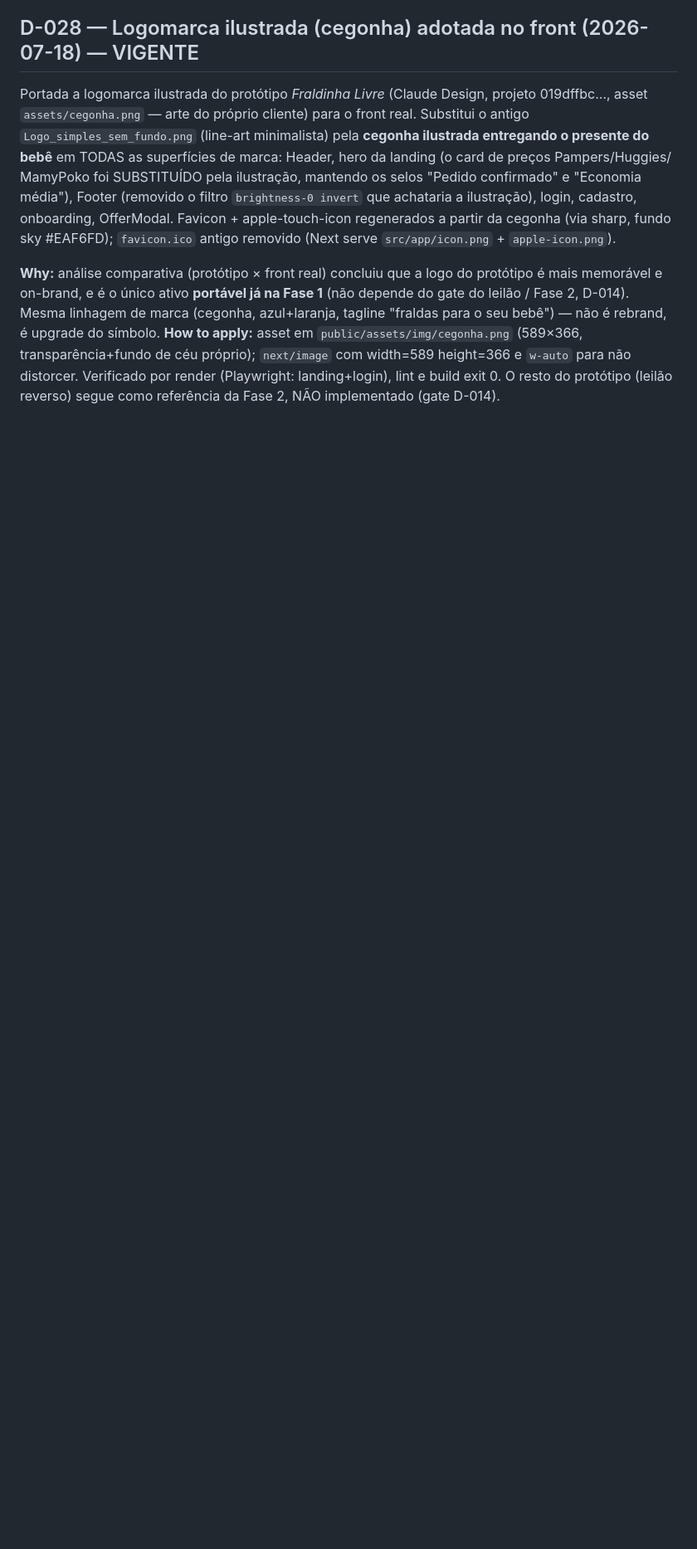
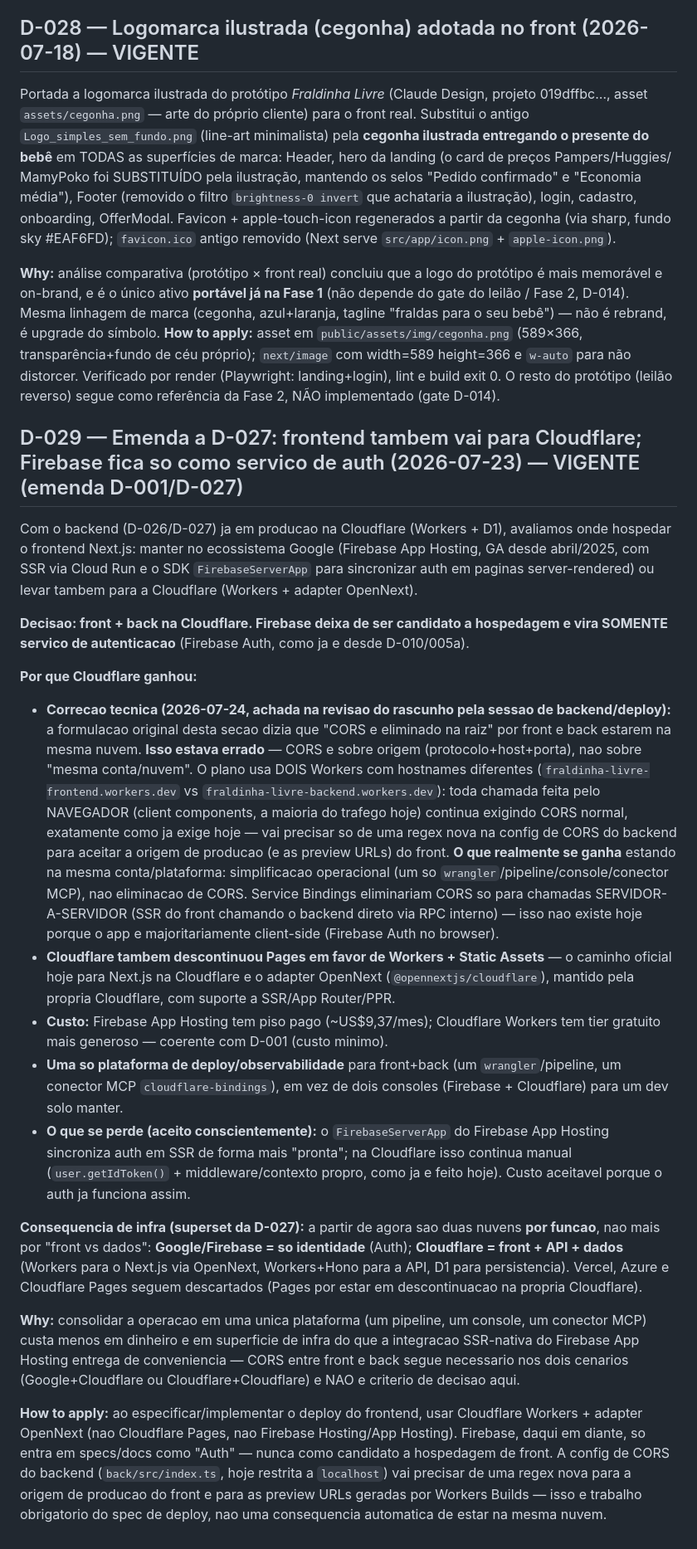
Before and after one commit to romariobc/fraldinha-livre, a Markdown page: .claude/docs/decisoes.md, the part around the change. Shown at 83% size. GitHub-like rendering; blank space fills up the shorter version.

Commit message:
fix(docs): corrige alegacao errada de CORS na D-029
A D-029 (front+back na Cloudflare) dizia que estar na mesma conta
elimina CORS "na raiz". Errado: CORS e sobre origem, nao sobre
conta/nuvem. O plano usa dois Workers com hostnames diferentes —
toda chamada do navegador continua exigindo CORS normal. Corrigido
em decisoes.md e adr-001-estrategia-backend.md (a razao real da
decisao segue de pe: custo, consolidacao operacional, Pages
descontinuado — nenhuma dependia da alegacao errada).

Achado na revisao cruzada com a sessao de backend/deploy
(worktree blissful-lamport-ccb562) antes de escrever o spec de
deploy do front.

Co-Authored-By: Claude Sonnet 5 <noreply@anthropic.com>

```diff
--- a/.claude/docs/decisoes.md
+++ b/.claude/docs/decisoes.md
@@ -437,3 +437,53 @@ símbolo. **How to apply:** asset em `public/assets/img/cegonha.png` (589×366,
 próprio); `next/image` com width=589 height=366 e `w-auto` para não distorcer. Verificado por render
 (Playwright: landing+login), lint e build exit 0. O resto do protótipo (leilão reverso) segue como
 referência da Fase 2, NÃO implementado (gate D-014).
+
+## D-029 — Emenda a D-027: frontend tambem vai para Cloudflare; Firebase fica so como servico de auth (2026-07-23) — VIGENTE (emenda D-001/D-027)
+
+Com o backend (D-026/D-027) ja em producao na Cloudflare (Workers + D1), avaliamos onde hospedar o
+frontend Next.js: manter no ecossistema Google (Firebase App Hosting, GA desde abril/2025, com SSR via
+Cloud Run e o SDK `FirebaseServerApp` para sincronizar auth em paginas server-rendered) ou levar tambem
+para a Cloudflare (Workers + adapter OpenNext).
+
+**Decisao: front + back na Cloudflare. Firebase deixa de ser candidato a hospedagem e vira SOMENTE
+servico de autenticacao** (Firebase Auth, como ja e desde D-010/005a).
+
+**Por que Cloudflare ganhou:**
+- **Correcao tecnica (2026-07-24, achada na revisao do rascunho pela sessao de backend/deploy):** a
+  formulacao original desta secao dizia que "CORS e eliminado na raiz" por front e back estarem na mesma
+  nuvem. **Isso estava errado** — CORS e sobre origem (protocolo+host+porta), nao sobre "mesma conta/nuvem".
+  O plano usa DOIS Workers com hostnames diferentes (`fraldinha-livre-frontend.workers.dev` vs
+  `fraldinha-livre-backend.workers.dev`): toda chamada feita pelo NAVEGADOR (client components, a maioria
+  do trafego hoje) continua exigindo CORS normal, exatamente como ja exige hoje — vai precisar so de uma
+  regex nova na config de CORS do backend para aceitar a origem de producao (e as preview URLs) do front.
+  **O que realmente se ganha** estando na mesma conta/plataforma: simplificacao operacional (um so
+  `wrangler`/pipeline/console/conector MCP), nao eliminacao de CORS. Service Bindings eliminariam CORS
+  so para chamadas SERVIDOR-A-SERVIDOR (SSR do front chamando o backend direto via RPC interno) — isso
+  nao existe hoje porque o app e majoritariamente client-side (Firebase Auth no browser).
+- **Cloudflare tambem descontinuou Pages em favor de Workers + Static Assets** — o caminho oficial hoje
+  para Next.js na Cloudflare e o adapter OpenNext (`@opennextjs/cloudflare`), mantido pela propria
+  Cloudflare, com suporte a SSR/App Router/PPR.
+- **Custo:** Firebase App Hosting tem piso pago (~US$9,37/mes); Cloudflare Workers tem tier gratuito mais
+  generoso — coerente com D-001 (custo minimo).
+- **Uma so plataforma de deploy/observabilidade** para front+back (um `wrangler`/pipeline, um conector
+  MCP `cloudflare-bindings`), em vez de dois consoles (Firebase + Cloudflare) para um dev solo manter.
+- **O que se perde (aceito conscientemente):** o `FirebaseServerApp` do Firebase App Hosting sincroniza
+  auth em SSR de forma mais "pronta"; na Cloudflare isso continua manual (`user.getIdToken()` +
+  middleware/contexto propro, como ja e feito hoje). Custo aceitavel porque o auth ja funciona assim.
+
+**Consequencia de infra (superset da D-027):** a partir de agora sao duas nuvens **por funcao**, nao mais
+por "front vs dados": **Google/Firebase = so identidade** (Auth); **Cloudflare = front + API + dados**
+(Workers para o Next.js via OpenNext, Workers+Hono para a API, D1 para persistencia). Vercel, Azure e
+Cloudflare Pages seguem descartados (Pages por estar em descontinuacao na propria Cloudflare).
+
+**Why:** consolidar a operacao em uma unica plataforma (um pipeline, um console, um conector MCP) custa
+menos em dinheiro e em superficie de infra do que a integracao SSR-nativa do Firebase App Hosting entrega
+de conveniencia — CORS entre front e back segue necessario nos dois cenarios (Google+Cloudflare ou
+Cloudflare+Cloudflare) e NAO e criterio de decisao aqui.
+
+**How to apply:** ao especificar/implementar o deploy do frontend, usar Cloudflare Workers + adapter
+OpenNext (nao Cloudflare Pages, nao Firebase Hosting/App Hosting). Firebase, daqui em diante, so entra em
+specs/docs como "Auth" — nunca como candidato a hospedagem de front. A config de CORS do backend
+(`back/src/index.ts`, hoje restrita a `localhost`) vai precisar de uma regex nova para a origem de producao
+do front e para as preview URLs geradas por Workers Builds — isso e trabalho obrigatorio do spec de
+deploy, nao uma consequencia automatica de estar na mesma nuvem.
```
Also changed, not shown: 1 other file.
